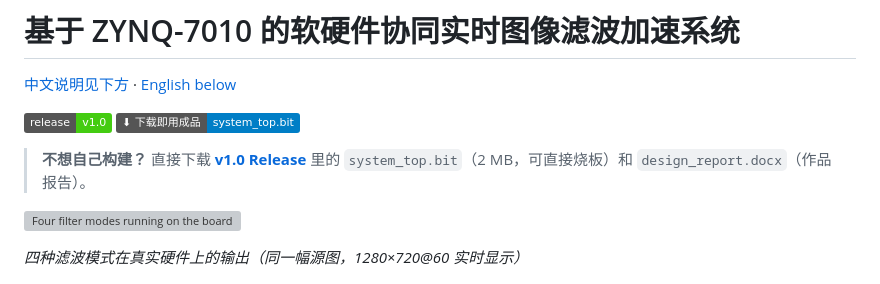
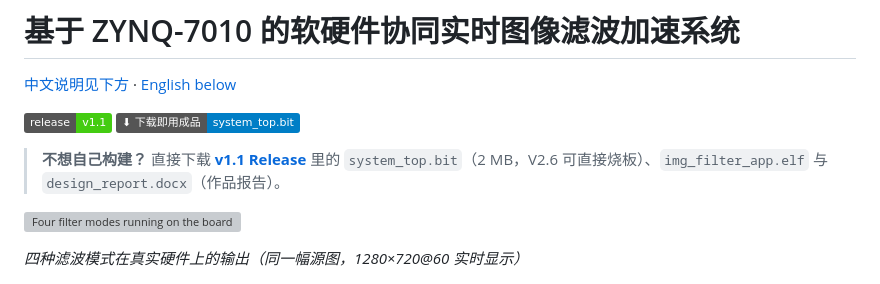
Before and after one commit to siyialy/zynq7010-image-filter, a Markdown page: README.md, the part around the change. Rendered like a GitHub page; badges without logos; grey boxes are pictures that could not be loaded.

Commit message:
docs: README 指向 v1.1 Release（V2.6 成品）

```diff
--- a/README.md
+++ b/README.md
@@ -3,11 +3,11 @@
 
 [中文说明见下方](#中文说明) · [English below](#english)
 
-[![Release](https://img.shields.io/badge/release-v1.0-brightgreen)](https://github.com/siyialy/zynq7010-image-filter/releases/tag/v1.0)
+[![Release](https://img.shields.io/badge/release-v1.1-brightgreen)](https://github.com/siyialy/zynq7010-image-filter/releases/tag/v1.1)
 [![Download](https://img.shields.io/badge/%E2%AC%87%20%E4%B8%8B%E8%BD%BD%E5%8D%B3%E7%94%A8%E6%88%90%E5%93%81-system__top.bit-blue)](https://github.com/siyialy/zynq7010-image-filter/releases/latest)
 
-> **不想自己构建？** 直接下载 [**v1.0 Release**](https://github.com/siyialy/zynq7010-image-filter/releases/tag/v1.0)
-> 里的 `system_top.bit`（2 MB，可直接烧板）和 `design_report.docx`（作品报告）。
+> **不想自己构建？** 直接下载 [**v1.1 Release**](https://github.com/siyialy/zynq7010-image-filter/releases/tag/v1.1)
+> 里的 `system_top.bit`（2 MB，V2.6 可直接烧板）、`img_filter_app.elf` 与 `design_report.docx`（作品报告）。
 
 ![Four filter modes running on the board](docs/images/modes.jpg)
 
```
